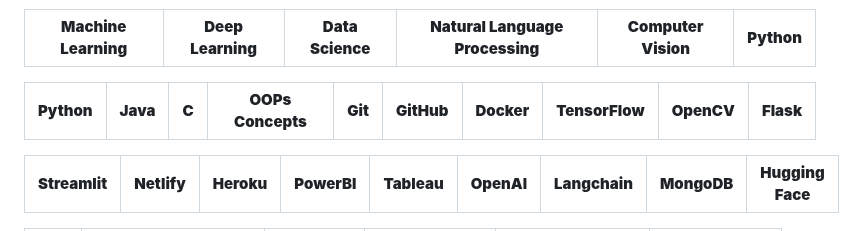
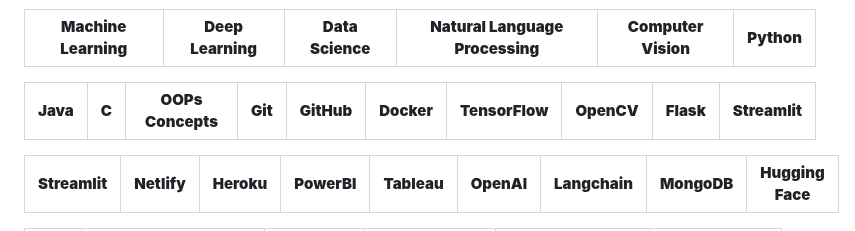
Before and after one commit to KalyanM45/KalyanM45, a Markdown page: README.md, the part around the change. GitHub-like rendering.

```diff
--- a/README.md
+++ b/README.md
@@ -14,7 +14,7 @@ I'm a Data Science and Machine Learning professional with over 2 years of hands-
 | **Machine Learning** | **Deep Learning** | **Data Science** | **Natural Language Processing** | **Computer Vision** | **Python** |
 | :---: | :---: | :---: | :---: | :---: | :---: |
 
-| **Python** | **Java** | **C** | **OOPs Concepts** | **Git** | **GitHub** | **Docker** | **TensorFlow** | **OpenCV** | **Flask** |
+| **Java** | **C** | **OOPs Concepts** | **Git** | **GitHub** | **Docker** | **TensorFlow** | **OpenCV** | **Flask** | **Streamlit** |
 | :---: | :---: | :---: | :---: | :---: | :---: | :---: | :---: | :---: | :---: |
 
 | **Streamlit** | **Netlify** | **Heroku** | **PowerBI** | **Tableau** | **OpenAI** | **Langchain** | **MongoDB** | **Hugging Face** |
```
